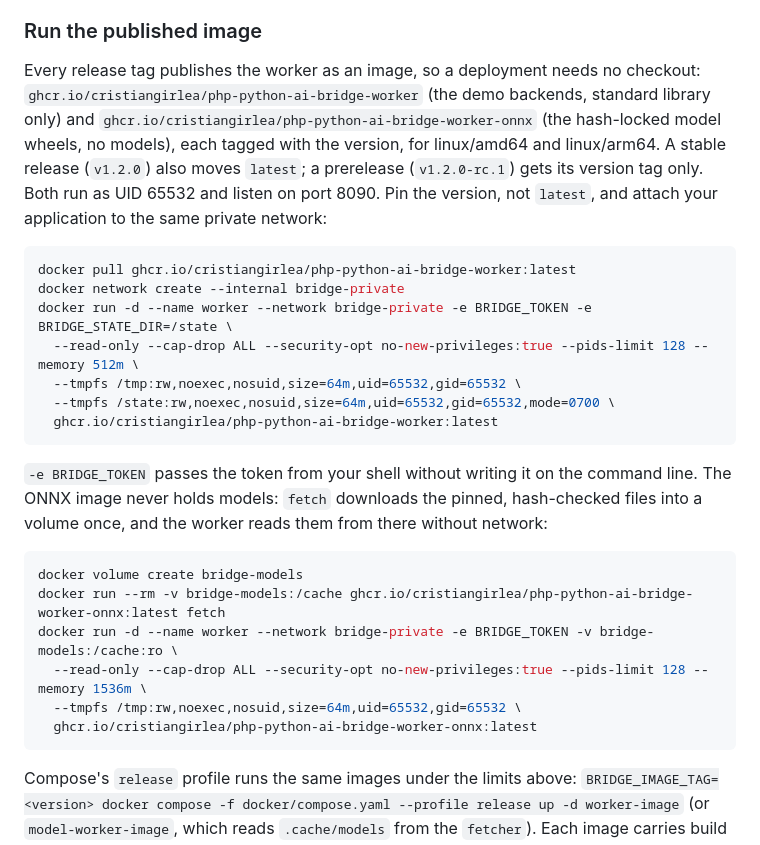
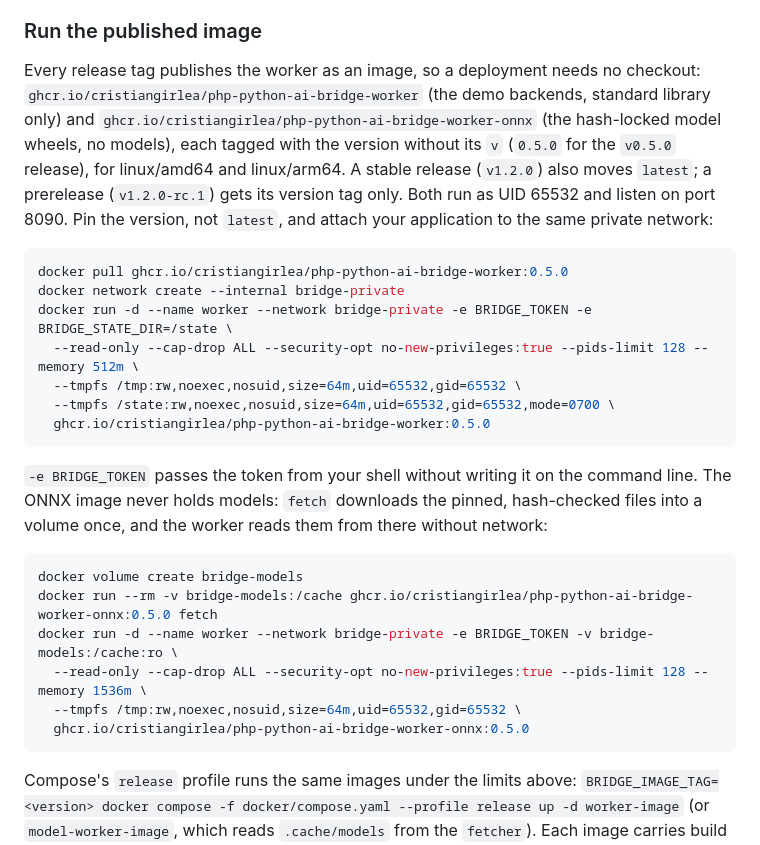
Before and after one commit to cristiangirlea/php-python-ai-bridge, a Markdown page: README.md, the part around the change. Rendered like a GitHub page.

Commit message:
docs: pin the published worker image to its version tag
The README's docker commands pulled latest while asking for a pinned version, and the tag drops the release's v.

````diff
--- a/README.md
+++ b/README.md
@@ -57,27 +57,27 @@ No host ports are published. Example/test clients connect over a Docker-internal
 
 ### Run the published image
 
-Every release tag publishes the worker as an image, so a deployment needs no checkout: `ghcr.io/cristiangirlea/php-python-ai-bridge-worker` (the demo backends, standard library only) and `ghcr.io/cristiangirlea/php-python-ai-bridge-worker-onnx` (the hash-locked model wheels, no models), each tagged with the version, for linux/amd64 and linux/arm64. A stable release (`v1.2.0`) also moves `latest`; a prerelease (`v1.2.0-rc.1`) gets its version tag only. Both run as UID 65532 and listen on port 8090. Pin the version, not `latest`, and attach your application to the same private network:
+Every release tag publishes the worker as an image, so a deployment needs no checkout: `ghcr.io/cristiangirlea/php-python-ai-bridge-worker` (the demo backends, standard library only) and `ghcr.io/cristiangirlea/php-python-ai-bridge-worker-onnx` (the hash-locked model wheels, no models), each tagged with the version without its `v` (`0.5.0` for the `v0.5.0` release), for linux/amd64 and linux/arm64. A stable release (`v1.2.0`) also moves `latest`; a prerelease (`v1.2.0-rc.1`) gets its version tag only. Both run as UID 65532 and listen on port 8090. Pin the version, not `latest`, and attach your application to the same private network:
 
 ```sh
-docker pull ghcr.io/cristiangirlea/php-python-ai-bridge-worker:latest
+docker pull ghcr.io/cristiangirlea/php-python-ai-bridge-worker:0.5.0
 docker network create --internal bridge-private
 docker run -d --name worker --network bridge-private -e BRIDGE_TOKEN -e BRIDGE_STATE_DIR=/state \
   --read-only --cap-drop ALL --security-opt no-new-privileges:true --pids-limit 128 --memory 512m \
   --tmpfs /tmp:rw,noexec,nosuid,size=64m,uid=65532,gid=65532 \
   --tmpfs /state:rw,noexec,nosuid,size=64m,uid=65532,gid=65532,mode=0700 \
-  ghcr.io/cristiangirlea/php-python-ai-bridge-worker:latest
+  ghcr.io/cristiangirlea/php-python-ai-bridge-worker:0.5.0
 ```
 
 `-e BRIDGE_TOKEN` passes the token from your shell without writing it on the command line. The ONNX image never holds models: `fetch` downloads the pinned, hash-checked files into a volume once, and the worker reads them from there without network:
 
 ```sh
 docker volume create bridge-models
-docker run --rm -v bridge-models:/cache ghcr.io/cristiangirlea/php-python-ai-bridge-worker-onnx:latest fetch
+docker run --rm -v bridge-models:/cache ghcr.io/cristiangirlea/php-python-ai-bridge-worker-onnx:0.5.0 fetch
 docker run -d --name worker --network bridge-private -e BRIDGE_TOKEN -v bridge-models:/cache:ro \
   --read-only --cap-drop ALL --security-opt no-new-privileges:true --pids-limit 128 --memory 1536m \
   --tmpfs /tmp:rw,noexec,nosuid,size=64m,uid=65532,gid=65532 \
-  ghcr.io/cristiangirlea/php-python-ai-bridge-worker-onnx:latest
+  ghcr.io/cristiangirlea/php-python-ai-bridge-worker-onnx:0.5.0
 ```
 
 Compose's `release` profile runs the same images under the limits above: `BRIDGE_IMAGE_TAG=<version> docker compose -f docker/compose.yaml --profile release up -d worker-image` (or `model-worker-image`, which reads `.cache/models` from the `fetcher`). Each image carries build provenance and an SBOM; `gh attestation verify oci://ghcr.io/cristiangirlea/php-python-ai-bridge-worker:<version> --owner cristiangirlea` checks it. Publishing builds both images natively on amd64 and arm64, pulls and starts each by its pushed digest without models, then tags those tested images.
````
